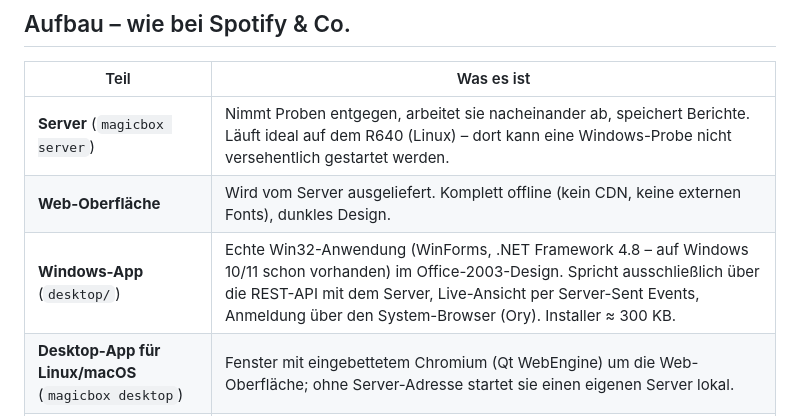
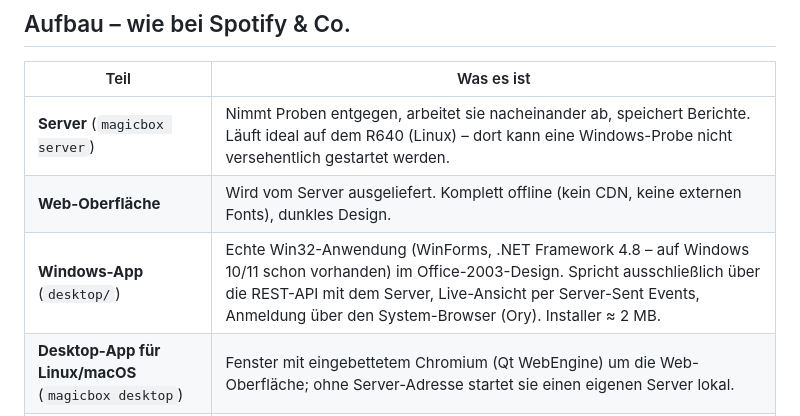
Before and after one commit to hackyannick/debug, a Markdown page: README.md, the part around the change. GitHub-like rendering.

Commit message:
README: tatsächliche Installer-Größe
Co-Authored-By: Claude Opus 5.5 <noreply@anthropic.com>
Claude-Session: https://claude.ai/code/session_01Qne2LJWT6ULNHdtCY9347e

```diff
--- a/README.md
+++ b/README.md
@@ -20,7 +20,7 @@ die dein Netzwerk verlassen.
 |---|---|
 | **Server** (`magicbox server`) | Nimmt Proben entgegen, arbeitet sie nacheinander ab, speichert Berichte. Läuft ideal auf dem R640 (Linux) – dort kann eine Windows-Probe nicht versehentlich gestartet werden. |
 | **Web-Oberfläche** | Wird vom Server ausgeliefert. Komplett offline (kein CDN, keine externen Fonts), dunkles Design. |
-| **Windows-App** (`desktop/`) | Echte Win32-Anwendung (WinForms, .NET Framework 4.8 – auf Windows 10/11 schon vorhanden) im Office-2003-Design. Spricht ausschließlich über die REST-API mit dem Server, Live-Ansicht per Server-Sent Events, Anmeldung über den System-Browser (Ory). Installer ≈ 300 KB. |
+| **Windows-App** (`desktop/`) | Echte Win32-Anwendung (WinForms, .NET Framework 4.8 – auf Windows 10/11 schon vorhanden) im Office-2003-Design. Spricht ausschließlich über die REST-API mit dem Server, Live-Ansicht per Server-Sent Events, Anmeldung über den System-Browser (Ory). Installer ≈ 2 MB. |
 | **Desktop-App für Linux/macOS** (`magicbox desktop`) | Fenster mit eingebettetem Chromium (Qt WebEngine) um die Web-Oberfläche; ohne Server-Adresse startet sie einen eigenen Server lokal. |
 | **Drop-Ordner** | Datei in einen (Samba-)Ordner legen → taucht als Auftrag in der Oberfläche auf. |
 | **CLI** | `magicbox analyze probe.exe` für Skripte und Batch-Läufe. |
```
